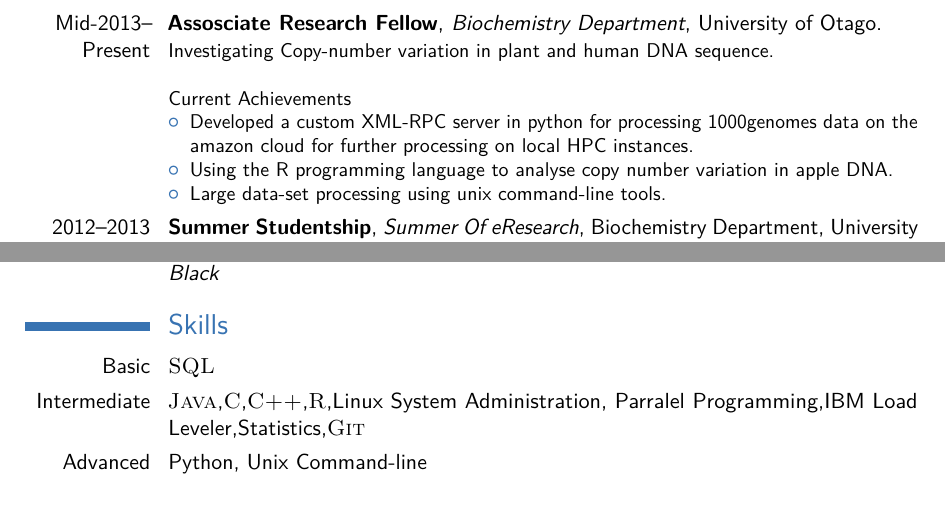
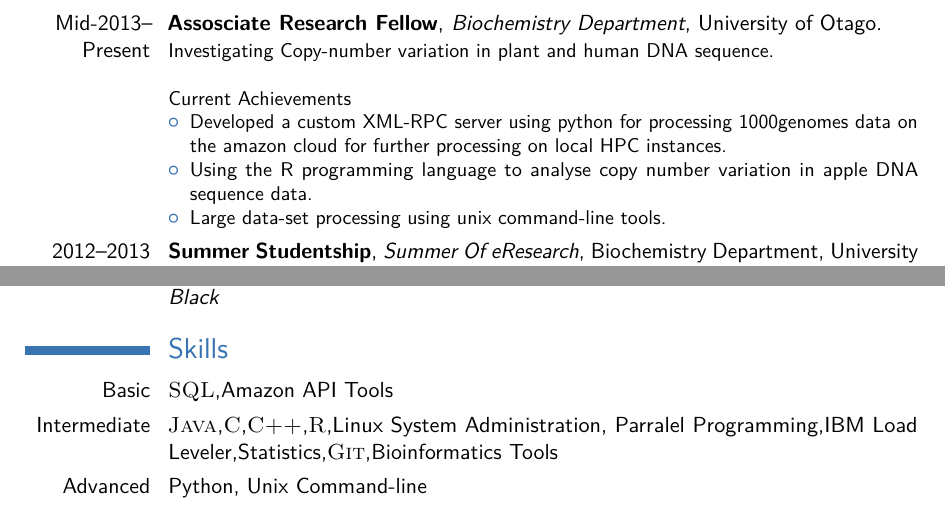
Before and after one commit to theboocock/cv, a LaTeX CV (cv_7.tex): two parts of pages 1 and 2 of 2, joined at a grey line, cut so that both start at the same text. Compiled offline with pdfLaTeX.

Commit message:
Made some changes

```diff
--- a/cv_7.tex
+++ b/cv_7.tex
@@ -71,8 +71,8 @@
 \\
 Current Achievements
 \begin{itemize}
-\item Developed a custom XML-RPC server in python for processing 1000genomes data on the amazon cloud for further processing on local HPC instances.
-\item Using the R programming language to analyse copy number variation in apple DNA.
+\item Developed a custom XML-RPC server using python for processing 1000genomes data on the amazon cloud for further processing on local HPC instances.
+\item Using the R programming language to analyse copy number variation in apple DNA sequence data.
 \item Large data-set processing using unix command-line tools.
 \end{itemize}}
 
@@ -117,8 +117,8 @@ Tutored two students through many computer science papers in the second and thir
 
 \section{Skills}
 
-\cvitem{Basic}{\textsc{SQL}}
-\cvitem{Intermediate}{\textsc{Java},\textsc{C},\textsc{C++},\textsc{R},Linux System Administration, Parralel Programming,IBM Load Leveler,Statistics,\textsc{Git}}
+\cvitem{Basic}{\textsc{SQL},Amazon API Tools}
+\cvitem{Intermediate}{\textsc{Java},\textsc{C},\textsc{C++},\textsc{R},Linux System Administration, Parralel Programming,IBM Load Leveler,Statistics,\textsc{Git},Bioinformatics Tools}
 \cvitem{Advanced}{Python, Unix Command-line}
 
 %----------------------------------------------------------------------------------------
```
Also changed, not shown: cv_7.pdf, 1 other file.
